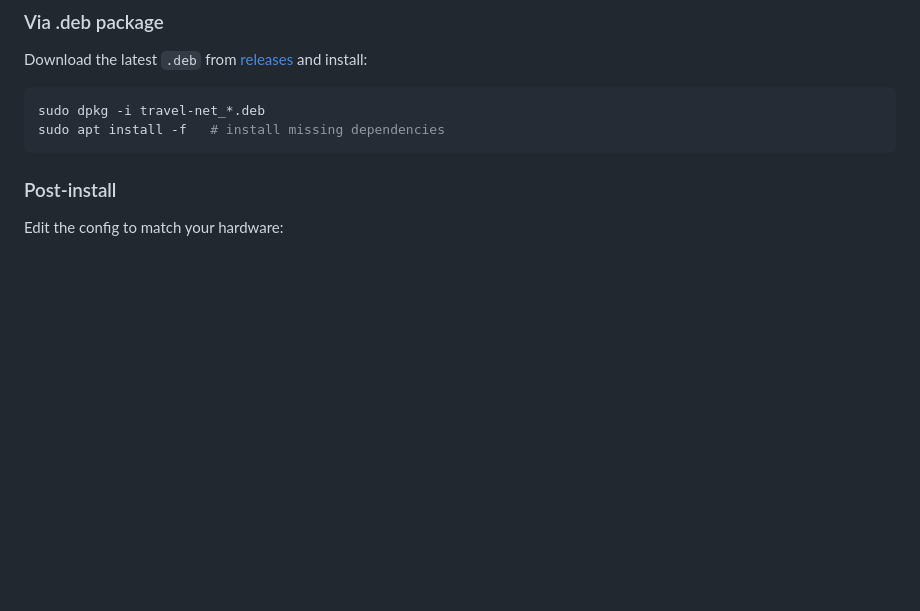
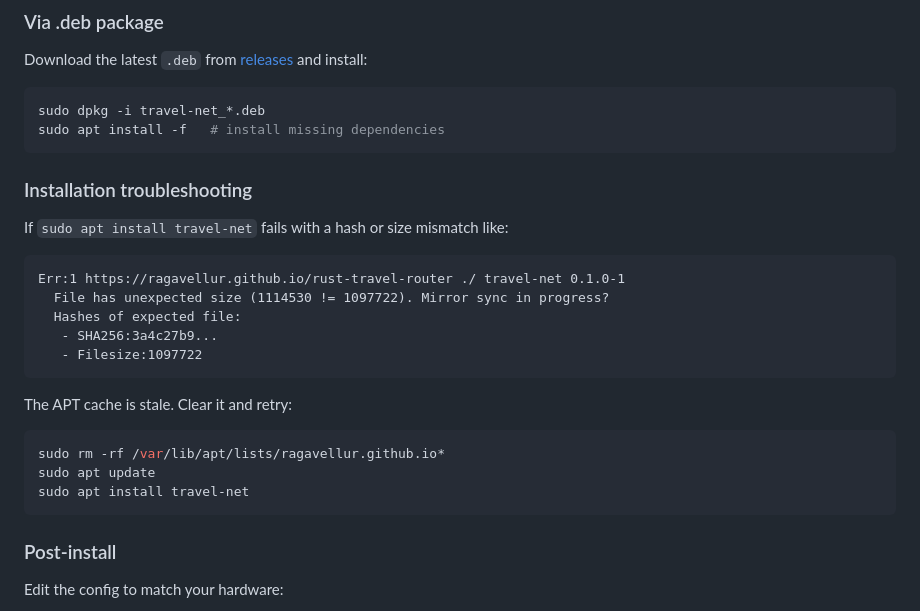
Before and after one commit to ragavellur/rust-travel-router, a Markdown page: README.md, the part around the change. Rendered like a GitHub page; blank space fills up the shorter version.

Commit message:
Add APT cache troubleshooting to README

````diff
--- a/README.md
+++ b/README.md
@@ -82,6 +82,26 @@ Download the latest `.deb` from [releases](https://github.com/ragavellur/rust-tr
 ```bash
 sudo dpkg -i travel-net_*.deb
 sudo apt install -f   # install missing dependencies
+```
+
+### Installation troubleshooting
+
+If `sudo apt install travel-net` fails with a hash or size mismatch like:
+
+```
+Err:1 https://ragavellur.github.io/rust-travel-router ./ travel-net 0.1.0-1
+  File has unexpected size (1114530 != 1097722). Mirror sync in progress?
+  Hashes of expected file:
+   - SHA256:3a4c27b9...
+   - Filesize:1097722
+```
+
+The APT cache is stale. Clear it and retry:
+
+```bash
+sudo rm -rf /var/lib/apt/lists/ragavellur.github.io*
+sudo apt update
+sudo apt install travel-net
 ```
 
 ### Post-install
````
